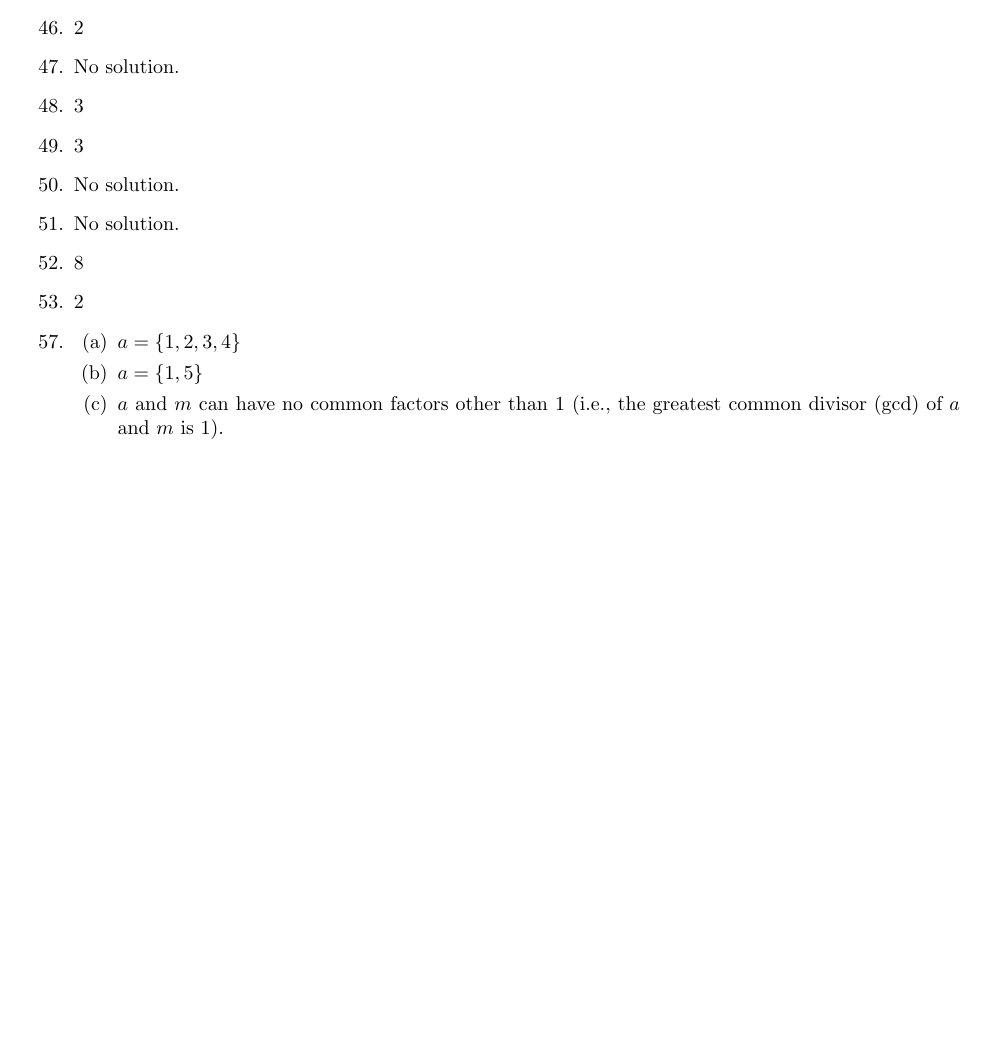
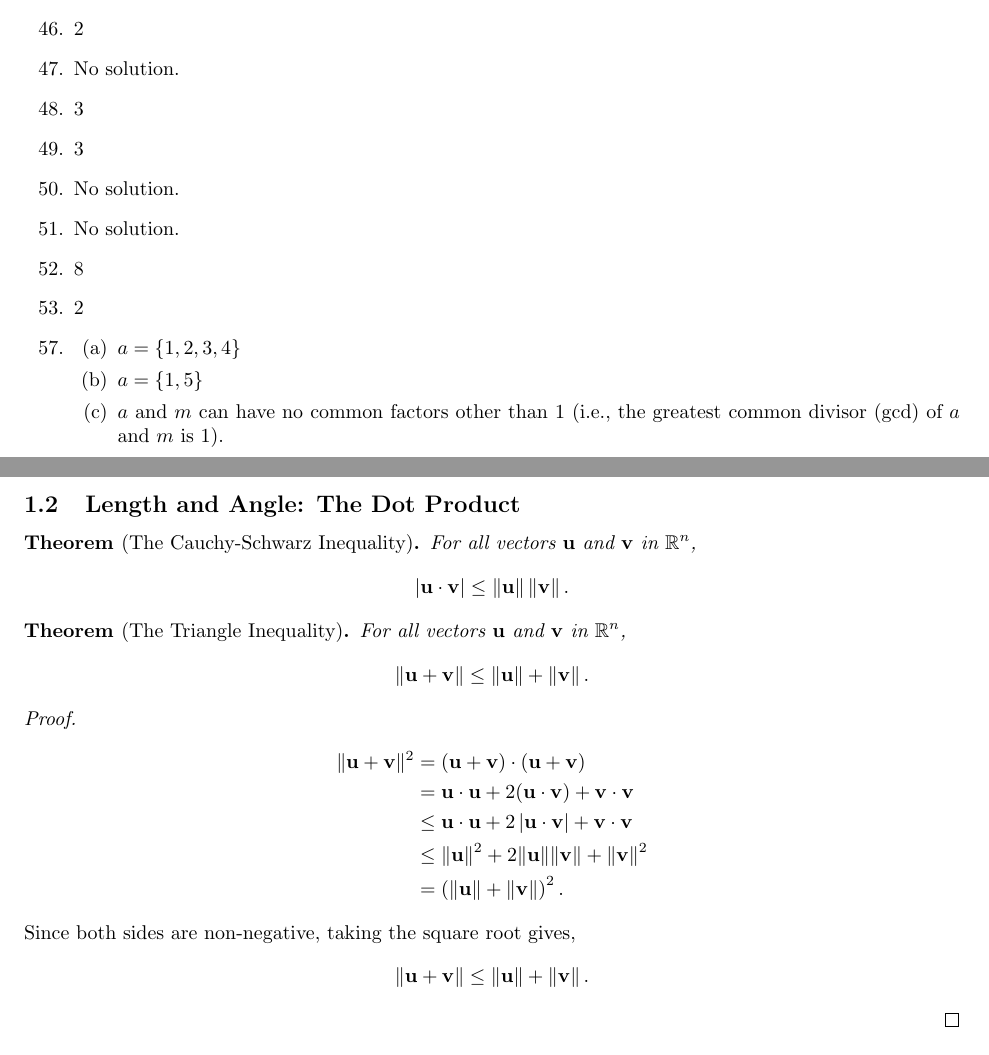
Before and after one commit to cuong-dang/study, a LaTeX document (mathematics/Linear Algebra, A Modern Introduction/ch1.tex): part of the page before the commit and two parts of pages 1 and 2 of 2 after it, the two joined at a grey line, cut so that both start at the same text, the shorter picture padded with empty space. Compiled offline with pdfLaTeX.

Commit message:
lalge/ch1: wip

```diff
--- a/mathematics/Linear Algebra, A Modern Introduction/ch1.tex
+++ b/mathematics/Linear Algebra, A Modern Introduction/ch1.tex
@@ -1,8 +1,9 @@
 \documentclass{article}
 \usepackage[margin=1in]{geometry}
-\usepackage{amsmath, amssymb, enumitem}
+\usepackage{amsmath, amssymb, amsthm, enumitem}
 
 \everymath{\displaystyle}
+\newtheorem*{theorem*}{Theorem}
 
 \title{Linear Algebra: A Modern Introduction}
 \author{David Poole}
@@ -56,4 +57,29 @@
                 divisor ($\gcd$) of $a$ and $m$ is 1).
         \end{enumerate}
 \end{enumerate}
+
+\subsection{Length and Angle: The Dot Product}
+\begin{theorem*}[The Cauchy-Schwarz Inequality]
+  For all vectors $\mathbf{u}$ and $\mathbf{v}$ in $\mathbb{R}^n$,
+  \[|\mathbf{u}\cdot\mathbf{v}|\le\left\|\mathbf{u}\right\|\left\|\mathbf{v}\right\|.\]
+\end{theorem*}
+\begin{theorem*}[The Triangle Inequality]
+  For all vectors $\mathbf{u}$ and $\mathbf{v}$ in $\mathbb{R}^n$,
+  \[\lVert\mathbf{u}+\mathbf{v}\rVert\le\left\|\mathbf{u}\right\|+\left\|\mathbf{v}\right\|.\]
+\end{theorem*}
+\begin{proof}
+  \begin{align*}
+    \lVert\mathbf{u}+\mathbf{v}\rVert^2 & = (\mathbf{u}+\mathbf{v})\cdot(\mathbf{u}+\mathbf{v}) \\
+                                        & = \mathbf{u}\cdot\mathbf{u} +
+    2(\mathbf{u}\cdot\mathbf{v}) + \mathbf{v}\cdot\mathbf{v}                                    \\
+                                        & \le \mathbf{u}\cdot\mathbf{u} +
+    2\left|\mathbf{u}\cdot\mathbf{v}\right| + \mathbf{v}\cdot\mathbf{v}                         \\
+                                        & \le \lVert\mathbf{u}\rVert^2 +
+    2\lVert\mathbf{u}\rVert\lVert\mathbf{v}\rVert + \lVert\mathbf{v}\rVert^2                    \\
+                                        & =
+    \left(\lVert\mathbf{u}\rVert+\lVert\mathbf{v}\rVert\right)^2.
+  \end{align*}
+  Since both sides are non-negative, taking the square root gives,
+  \[\lVert\mathbf{u}+\mathbf{v}\rVert\le\left\|\mathbf{u}\right\|+\left\|\mathbf{v}\right\|.\]
+\end{proof}
 \end{document}
```
